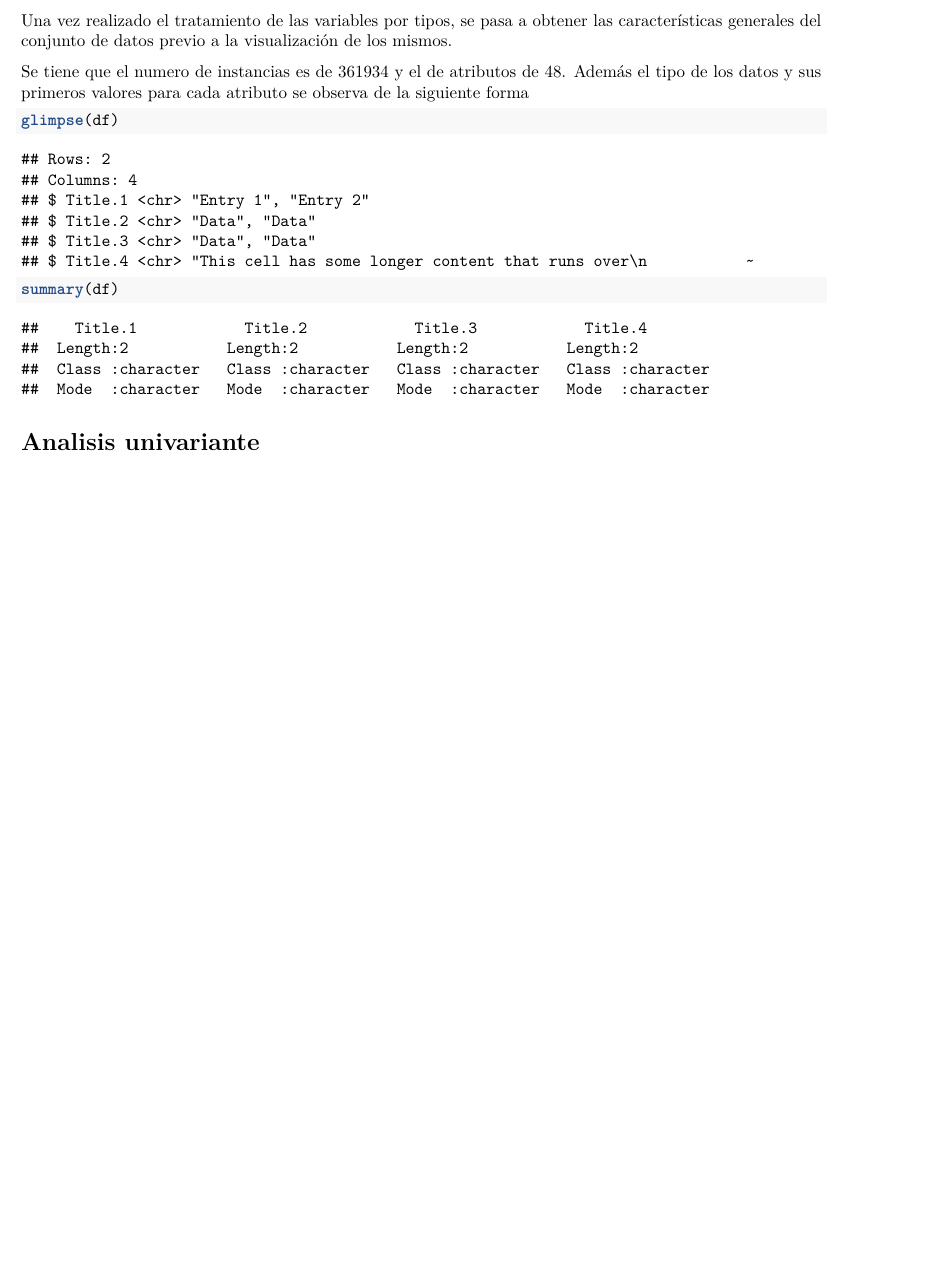
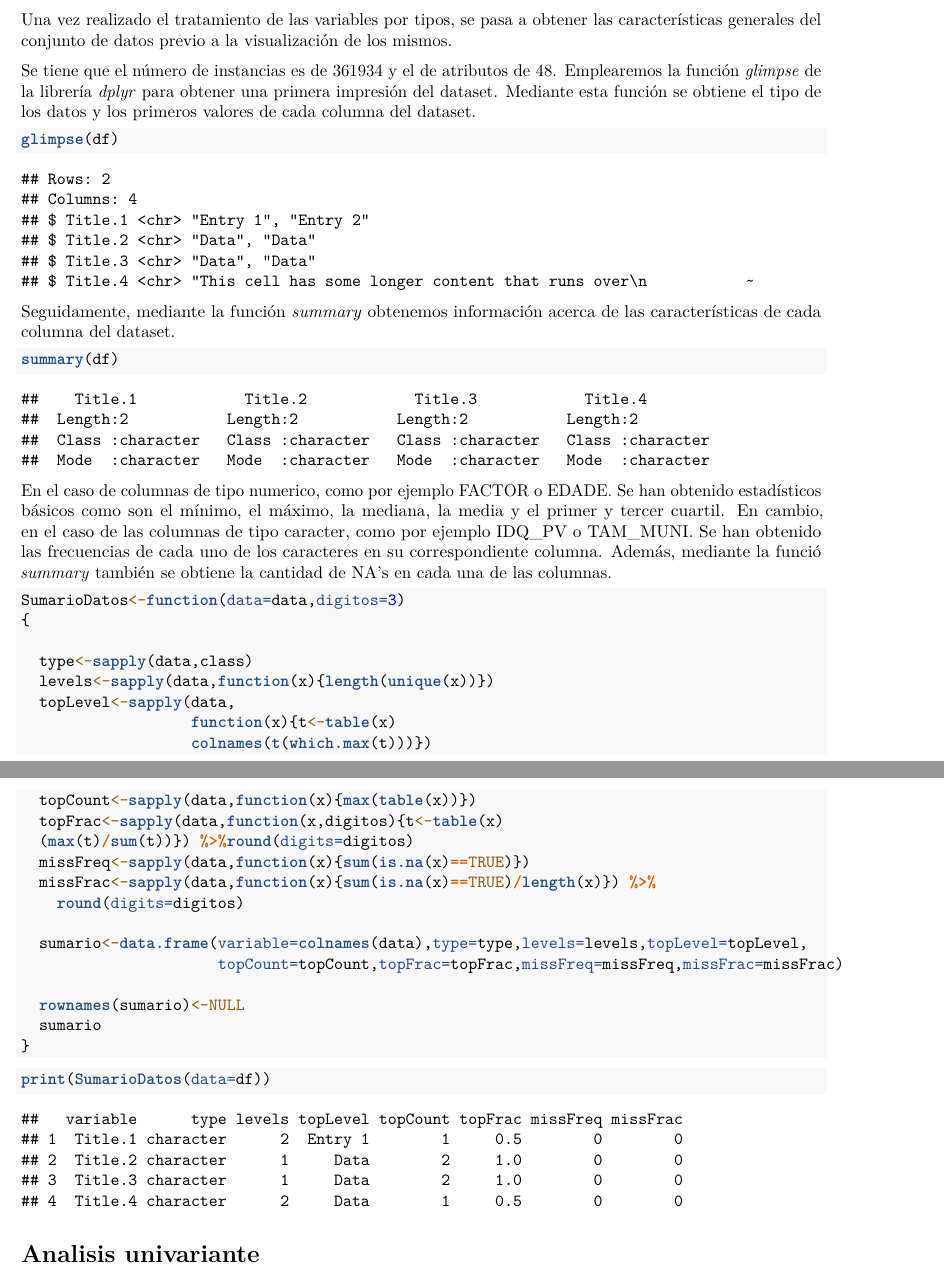
Before and after one commit to nican2/ProyectoAED2023, an R Markdown document (ProyectoAED2023.Rmd): part of page 8 of 10 before the commit and two parts of pages 8 and 9 of 11 after it, the two joined at a grey line, cut so that both start at the same text, the shorter picture padded with empty space. Rendered offline with R 4.5, knitr and Pandoc, then LaTeX, with nearby package versions; drawn as R Markdown's standard PDF in place of the format the file asks for; code that draws random numbers runs with fixed seeds of ours; some code elsewhere in the file could not run offline.

Commit message:
Modificaciones en la sección de características principales

````diff
--- a/ProyectoAED2023.Rmd
+++ b/ProyectoAED2023.Rmd
@@ -479,18 +479,48 @@ for (i in seq_along(dic_vars)) {
 Una vez realizado el tratamiento de las variables por tipos, se pasa a obtener las características generales del conjunto de datos previo a la visualización de los mismos.
 
 
-Se tiene que el numero de instancias es de 361934 y el de atributos de 48. Además el tipo de los datos y sus primeros valores para cada atributo se observa de la siguiente forma
+Se tiene que el número de instancias es de 361934 y el de atributos de 48. Emplearemos la función *glimpse* de la librería *dplyr* para obtener una primera impresión del dataset. Mediante esta función se obtiene el tipo de los datos y los primeros valores de cada columna del dataset.
 
 ```{r}
 glimpse(df)
 ```
-
-
+Seguidamente, mediante la función *summary* obtenemos información acerca de las características de cada columna del dataset.
 
 ```{r}
 summary(df)
 ```
 
+En el caso de columnas de tipo numerico, como por ejemplo FACTOR o EDADE. Se han obtenido estadísticos básicos como son el mínimo, el máximo, la mediana, la media y el primer y tercer cuartil. En cambio, en el caso de las columnas de tipo caracter, como por ejemplo IDQ_PV o TAM_MUNI. Se han obtenido las frecuencias de cada uno de los caracteres en su correspondiente columna. Además, mediante la funció *summary* también se obtiene la cantidad de NA's en cada una de las columnas.
+
+
+
+```{r}
+SumarioDatos<-function(data=data,digitos=3)
+{
+
+  type<-sapply(data,class)
+  levels<-sapply(data,function(x){length(unique(x))})
+  topLevel<-sapply(data,
+                   function(x){t<-table(x)
+                   colnames(t(which.max(t)))})
+  topCount<-sapply(data,function(x){max(table(x))})
+  topFrac<-sapply(data,function(x,digitos){t<-table(x)
+  (max(t)/sum(t))}) %>%round(digits=digitos)
+  missFreq<-sapply(data,function(x){sum(is.na(x)==TRUE)})
+  missFrac<-sapply(data,function(x){sum(is.na(x)==TRUE)/length(x)}) %>%
+    round(digits=digitos)
+
+  sumario<-data.frame(variable=colnames(data),type=type,levels=levels,topLevel=topLevel,
+                      topCount=topCount,topFrac=topFrac,missFreq=missFreq,missFrac=missFrac)
+
+  rownames(sumario)<-NULL
+  sumario
+}
+```
+
+```{r}
+print(SumarioDatos(data=df))
+```
 
 
 # Analisis univariante
````
